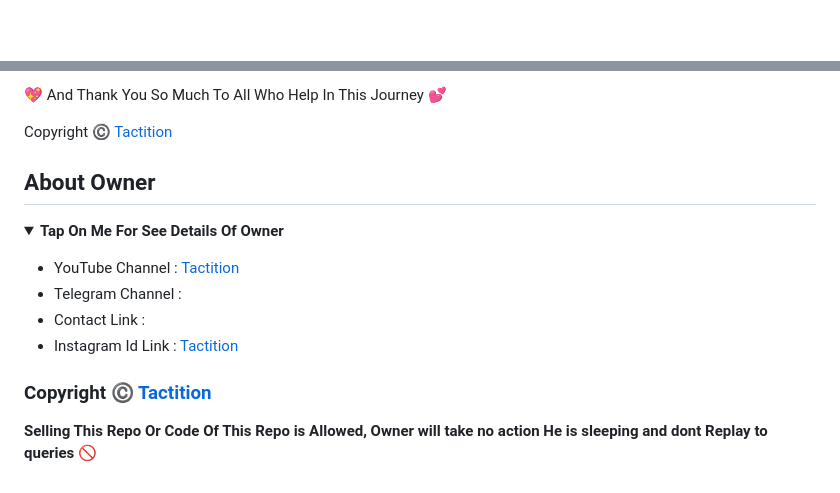
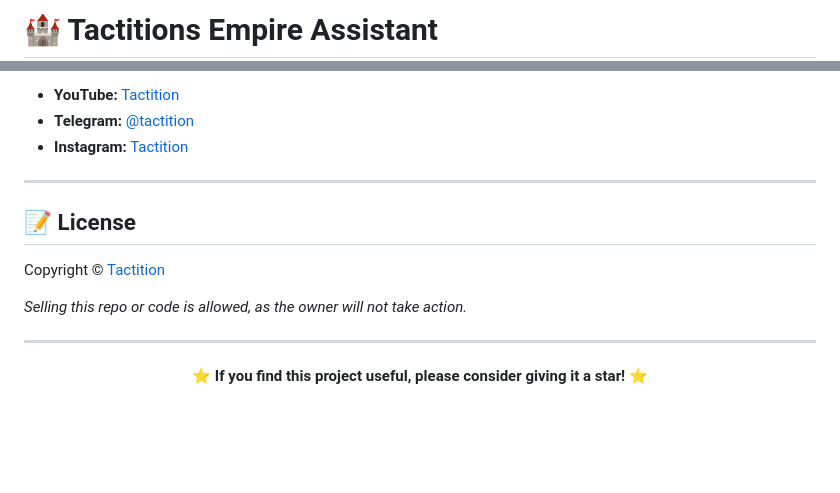
Before and after one commit to Tactition/Advanced-File-Share-Bot, a Markdown page: README.md, 2 parts joined by grey strips. Rendered like a GitHub page; folded sections open; blank space fills up the shorter version.

Commit message:
Update README.md to new format
u

```diff
--- a/README.md
+++ b/README.md
@@ -1 +1,3 @@
+# 🏰 Tactitions Empire Assistant
+
 <p align="center">
@@ -90,25 +84,18 @@
 
-💖 And Thank You So Much To All Who Help In This Journey 💕
+- **YouTube:** [Tactition](https://youtube.com/@iamvarible01)
+- **Telegram:** [@tactition](https://telegram.me/tactition)
+- **Instagram:** [Tactition](https://instagram.com)
 
-Copyright ©️ [Tactition](https://telegram.me/tactition)
+---
 
-</b>
-</details>
+## 📝 License
 
-## About Owner
+Copyright © [Tactition](https://telegram.me/tactition)
 
-<b><details><summary>Tap On Me For See Details Of Owner</summary>
+*Selling this repo or code is allowed, as the owner will not take action.*
 
-- YouTube Channel : [Tactition](https://youtube.com/@iamvarible01)
-- Telegram Channel : [](https://telegram.me/VJ_Botz)
-- Contact Link : [](https://telegram.me/tactition)
-- Instagram Id Link : [Tactition](https://instagram.com)
+---
 
-</b>
-</details>
-
-
-### Copyright ©️ [Tactition](https://telegram.me/tactition)
-
-<b>Selling This Repo Or Code Of This Repo is Allowed, Owner will take no action He is sleeping and dont Replay to queries
- 🚫</b>
+<p align="center">
+⭐ <b>If you find this project useful, please consider giving it a star!</b> ⭐
+</p>
```
Also changed, not shown: other parts of README.md (+60 -68 lines).
